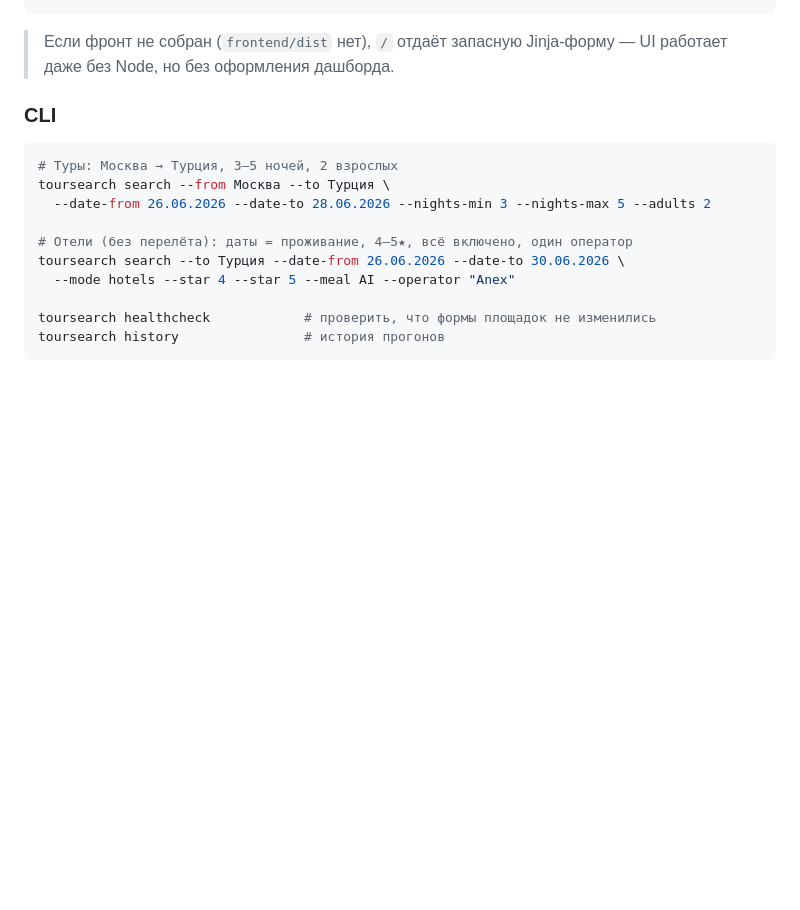
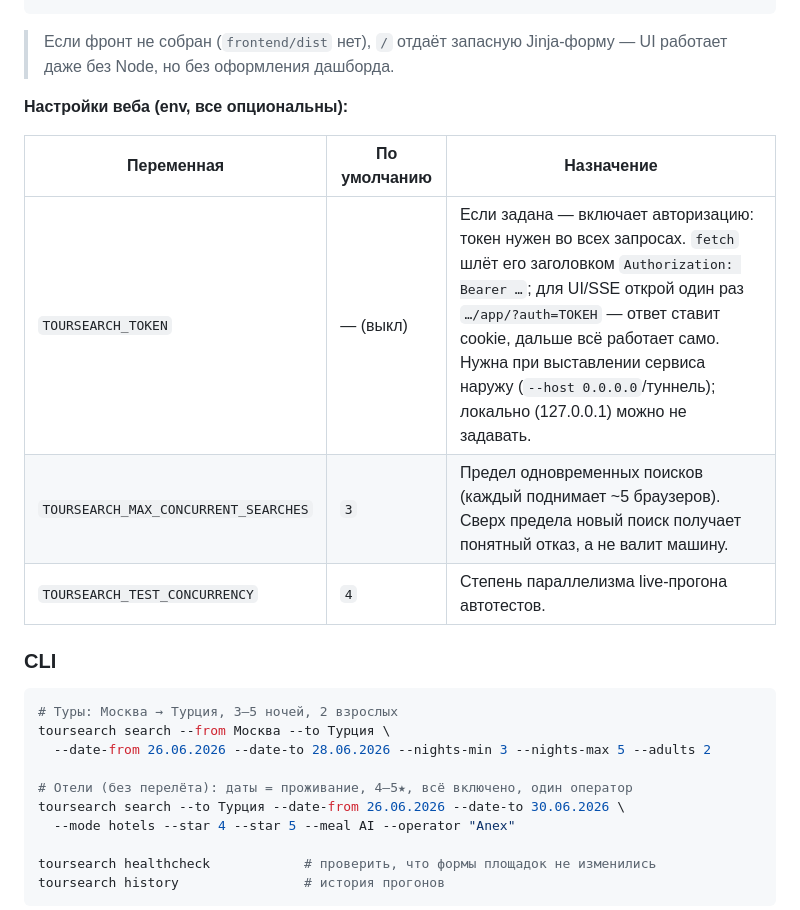
Before and after one commit to sashakobtsev21-stack/sletatandtourvisor_search, a Markdown page: README.md, the part around the change. GitHub-like rendering; blank space fills up the shorter version.

Commit message:
docs: env-настройки веба (TOURSEARCH_TOKEN / MAX_CONCURRENT_SEARCHES / TEST_CONCURRENCY)

```diff
--- a/README.md
+++ b/README.md
@@ -69,6 +69,14 @@ cd frontend && npm run dev        # терминал 2: фронт на http://1
 
 > Если фронт не собран (`frontend/dist` нет), `/` отдаёт запасную Jinja‑форму — UI
 > работает даже без Node, но без оформления дашборда.
+
+**Настройки веба (env, все опциональны):**
+
+| Переменная | По умолчанию | Назначение |
+|---|---|---|
+| `TOURSEARCH_TOKEN` | — (выкл) | Если задана — включает авторизацию: токен нужен во всех запросах. `fetch` шлёт его заголовком `Authorization: Bearer …`; для UI/SSE открой один раз `…/app/?auth=ТОКЕН` — ответ ставит cookie, дальше всё работает само. Нужна при выставлении сервиса наружу (`--host 0.0.0.0`/туннель); локально (127.0.0.1) можно не задавать. |
+| `TOURSEARCH_MAX_CONCURRENT_SEARCHES` | `3` | Предел одновременных поисков (каждый поднимает ~5 браузеров). Сверх предела новый поиск получает понятный отказ, а не валит машину. |
+| `TOURSEARCH_TEST_CONCURRENCY` | `4` | Степень параллелизма live‑прогона автотестов. |
 
 ### CLI
 
```
